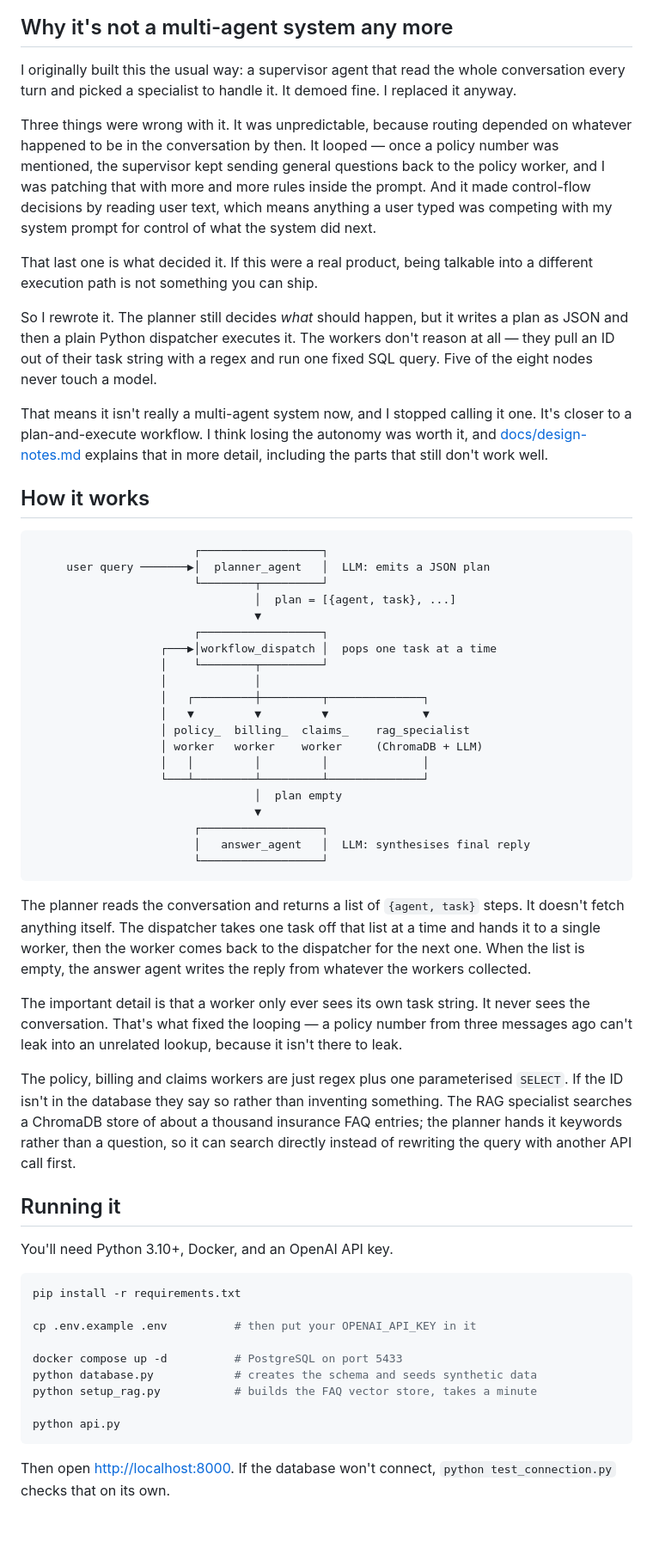
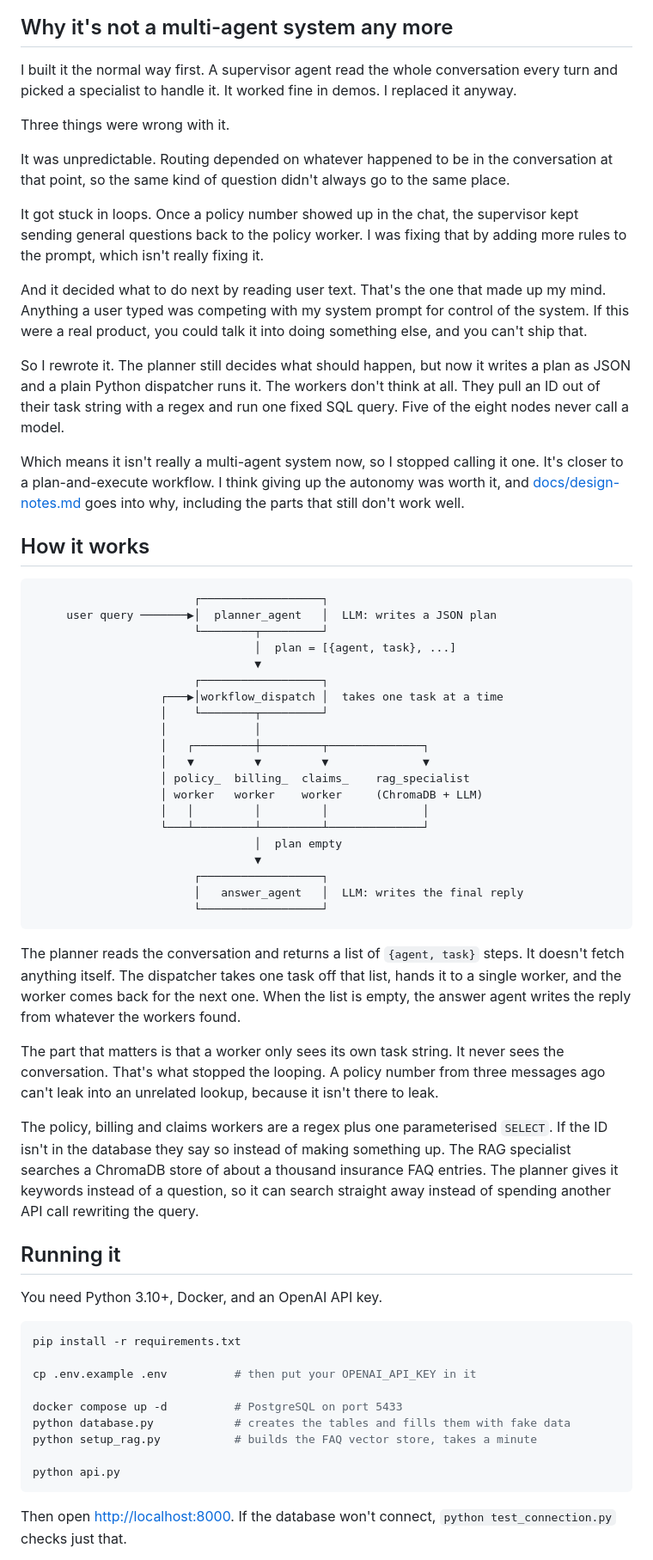
Before and after one commit to Philipos64/insurance-support-system, a Markdown page: README.md, the part around one of its changes. Shown at 86% size. Drawn GitHub-style; blank space fills up the shorter version.

````diff
--- a/README.md
+++ b/README.md
@@ -18,39 +18,41 @@ version had problems I wanted to fix properly.
 
 ## Why it's not a multi-agent system any more
 
-I originally built this the usual way: a supervisor agent that read the whole conversation every
-turn and picked a specialist to handle it. It demoed fine. I replaced it anyway.
+I built it the normal way first. A supervisor agent read the whole conversation every turn and
+picked a specialist to handle it. It worked fine in demos. I replaced it anyway.
 
-Three things were wrong with it. It was unpredictable, because routing depended on whatever
-happened to be in the conversation by then. It looped — once a policy number was mentioned, the
-supervisor kept sending general questions back to the policy worker, and I was patching that with
-more and more rules inside the prompt. And it made control-flow decisions by reading user text,
-which means anything a user typed was competing with my system prompt for control of what the
-system did next.
+Three things were wrong with it.
 
-That last one is what decided it. If this were a real product, being talkable into a different
-execution path is not something you can ship.
+It was unpredictable. Routing depended on whatever happened to be in the conversation at that
+point, so the same kind of question didn't always go to the same place.
 
-So I rewrote it. The planner still decides *what* should happen, but it writes a plan as JSON and
-then a plain Python dispatcher executes it. The workers don't reason at all — they pull an ID out
-of their task string with a regex and run one fixed SQL query. Five of the eight nodes never touch
-a model.
+It got stuck in loops. Once a policy number showed up in the chat, the supervisor kept sending
+general questions back to the policy worker. I was fixing that by adding more rules to the prompt,
+which isn't really fixing it.
 
-That means it isn't really a multi-agent system now, and I stopped calling it one. It's closer to
-a plan-and-execute workflow. I think losing the autonomy was worth it, and
-[docs/design-notes.md](docs/design-notes.md) explains that in more detail, including the parts
-that still don't work well.
+And it decided what to do next by reading user text. That's the one that made up my mind. Anything
+a user typed was competing with my system prompt for control of the system. If this were a real
+product, you could talk it into doing something else, and you can't ship that.
+
+So I rewrote it. The planner still decides what should happen, but now it writes a plan as JSON and
+a plain Python dispatcher runs it. The workers don't think at all. They pull an ID out of their task
+string with a regex and run one fixed SQL query. Five of the eight nodes never call a model.
+
+Which means it isn't really a multi-agent system now, so I stopped calling it one. It's closer to a
+plan-and-execute workflow. I think giving up the autonomy was worth it, and
+[docs/design-notes.md](docs/design-notes.md) goes into why, including the parts that still don't
+work well.
 
 ## How it works
 
 ```
                         ┌──────────────────┐
-     user query ───────▶│  planner_agent   │  LLM: emits a JSON plan
+     user query ───────▶│  planner_agent   │  LLM: writes a JSON plan
                         └────────┬─────────┘
                                  │  plan = [{agent, task}, ...]
                                  ▼
                         ┌──────────────────┐
-                   ┌───▶│workflow_dispatch │  pops one task at a time
+                   ┌───▶│workflow_dispatch │  takes one task at a time
                    │    └────────┬─────────┘
                    │             │
                    │   ┌─────────┼─────────┬──────────────┐
@@ -62,27 +64,27 @@ that still don't work well.
                                  │  plan empty
                                  ▼
                         ┌──────────────────┐
-                        │   answer_agent   │  LLM: synthesises final reply
+                        │   answer_agent   │  LLM: writes the final reply
                         └──────────────────┘
 ```
 
 The planner reads the conversation and returns a list of `{agent, task}` steps. It doesn't fetch
-anything itself. The dispatcher takes one task off that list at a time and hands it to a single
-worker, then the worker comes back to the dispatcher for the next one. When the list is empty, the
-answer agent writes the reply from whatever the workers collected.
+anything itself. The dispatcher takes one task off that list, hands it to a single worker, and the
+worker comes back for the next one. When the list is empty, the answer agent writes the reply from
+whatever the workers found.
 
-The important detail is that a worker only ever sees its own task string. It never sees the
-conversation. That's what fixed the looping — a policy number from three messages ago can't leak
+The part that matters is that a worker only sees its own task string. It never sees the
+conversation. That's what stopped the looping. A policy number from three messages ago can't leak
 into an unrelated lookup, because it isn't there to leak.
 
-The policy, billing and claims workers are just regex plus one parameterised `SELECT`. If the ID
-isn't in the database they say so rather than inventing something. The RAG specialist searches a
-ChromaDB store of about a thousand insurance FAQ entries; the planner hands it keywords rather than
-a question, so it can search directly instead of rewriting the query with another API call first.
+The policy, billing and claims workers are a regex plus one parameterised `SELECT`. If the ID isn't
+in the database they say so instead of making something up. The RAG specialist searches a ChromaDB
+store of about a thousand insurance FAQ entries. The planner gives it keywords instead of a
+question, so it can search straight away instead of spending another API call rewriting the query.
 
 ## Running it
 
-You'll need Python 3.10+, Docker, and an OpenAI API key.
+You need Python 3.10+, Docker, and an OpenAI API key.
 
 ```bash
 pip install -r requirements.txt
@@ -90,12 +92,12 @@ pip install -r requirements.txt
 cp .env.example .env          # then put your OPENAI_API_KEY in it
 
 docker compose up -d          # PostgreSQL on port 5433
-python database.py            # creates the schema and seeds synthetic data
+python database.py            # creates the tables and fills them with fake data
 python setup_rag.py           # builds the FAQ vector store, takes a minute
 
 python api.py
 ```
 
 Then open <http://localhost:8000>. If the database won't connect, `python test_connection.py`
-checks that on its own.
+checks just that.
 
````
Also changed, not shown: other parts of README.md (+43 -39 lines), docs/design-notes.md (+141 -151 lines).
